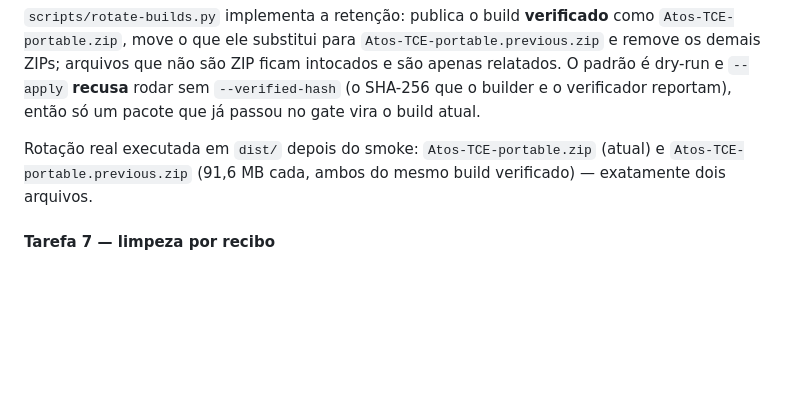
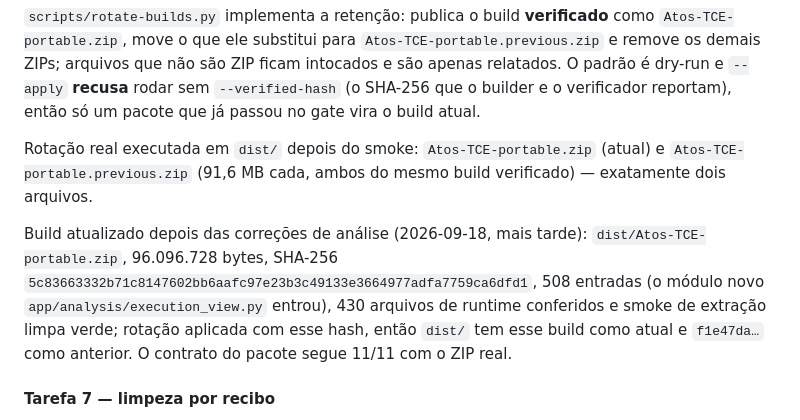
Before and after one commit to matheussilva421/Atos-TCE, a Markdown page: docs/notes/2026-09-18-mesa-refactor-handoff.md, the part around the change. Rendered like a GitHub page; blank space fills up the shorter version.

Commit message:
docs: record the rebuilt portable package for the analysis fixes

```diff
--- a/docs/notes/2026-09-18-mesa-refactor-handoff.md
+++ b/docs/notes/2026-09-18-mesa-refactor-handoff.md
@@ -661,6 +661,14 @@ Rotação real executada em `dist/` depois do smoke: `Atos-TCE-portable.zip`
 (atual) e `Atos-TCE-portable.previous.zip` (91,6 MB cada, ambos do mesmo build
 verificado) — exatamente dois arquivos.
 
+Build atualizado depois das correções de análise (2026-09-18, mais tarde):
+`dist/Atos-TCE-portable.zip`, 96.096.728 bytes, SHA-256
+`5c83663332b71c8147602bb6aafc97e23b3c49133e3664977adfa7759ca6dfd1`, 508 entradas
+(o módulo novo `app/analysis/execution_view.py` entrou), 430 arquivos de runtime
+conferidos e smoke de extração limpa verde; rotação aplicada com esse hash, então
+`dist/` tem esse build como atual e `f1e47da…` como anterior. O contrato do pacote
+segue 11/11 com o ZIP real.
+
 #### Tarefa 7 — limpeza por recibo
 
 `scripts/cleanup-storage.py` só toca nas árvores listadas no recibo da auditoria
```
